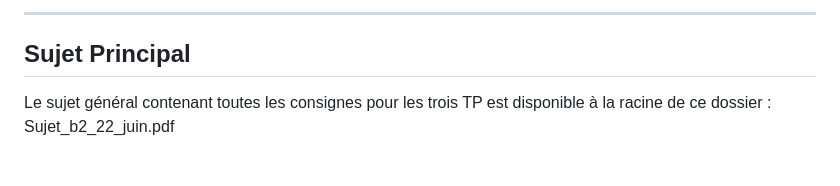
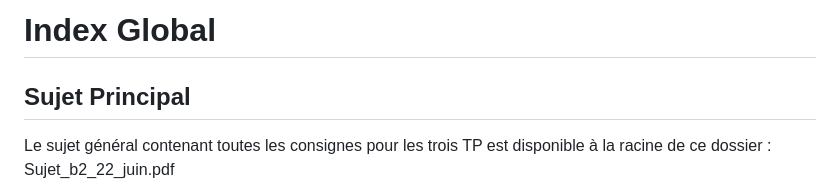
Before and after one commit to Matix7823/Eval-Conteneurisation, a Markdown page: README.md, the part around the change. Drawn GitHub-style; blank space fills up the shorter version.

Commit message:
fix: remove leading --- in README to fix YAML frontmatter parse error

```diff
--- a/README.md
+++ b/README.md
@@ -1,4 +1,4 @@
----
+# Index Global
 
 ## Sujet Principal
 
```
